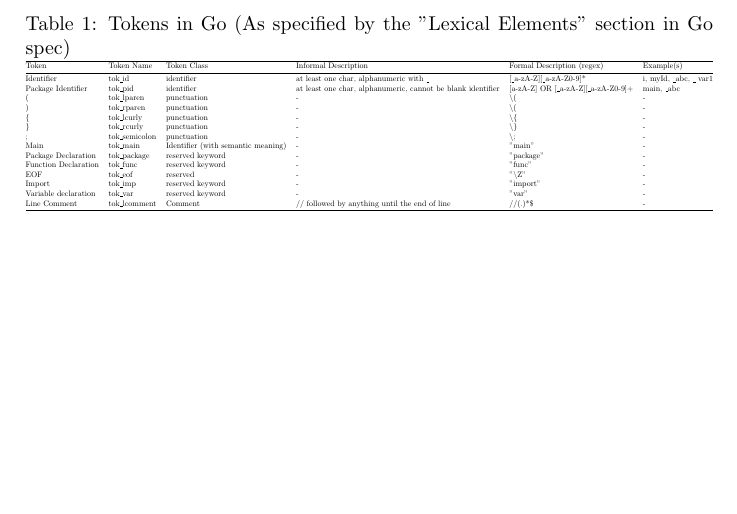
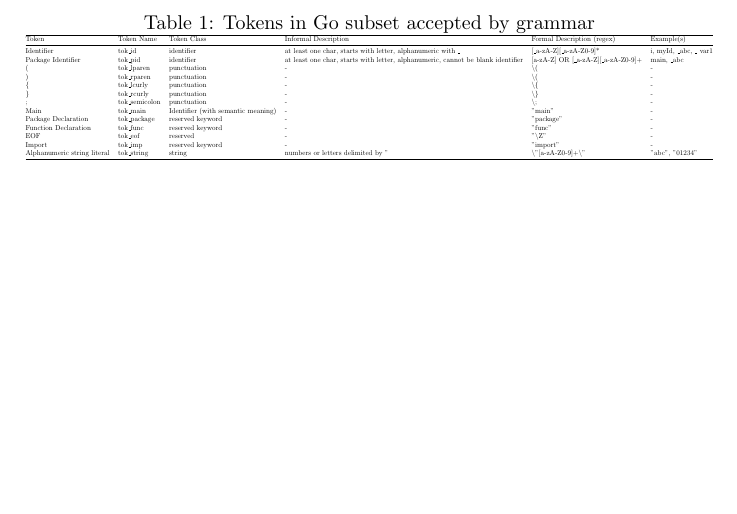
Before and after one commit to esunyk/CC_WS1718, a LaTeX problem sheet (Grammar/Exercise_1/Tokens/Token Table.tex): part of the page, cut at the place of the change. Compiled offline with pdfLaTeX.

Commit message:
minor corrections/fixing of inconsistencies

```diff
--- a/Grammar/Exercise_1/Tokens/Token Table.tex
+++ b/Grammar/Exercise_1/Tokens/Token Table.tex
@@ -11,14 +11,14 @@
 \begin{document}
 \begin{table}[th]
 \centering
-\caption{Tokens in Go (As specified by the "Lexical Elements" section in Go spec) }
+\caption{Tokens in Go subset accepted by grammar}
 \label{tok_table}
 \resizebox{\textwidth}{!}{%
 \begin{tabular}{@{}llllll@{}}
 \hline
  Token & Token Name & Token Class & Informal Description & Formal Description (regex) & Example(s) \\ \midrule
- Identifier & tok\_id & identifier & at least one char, alphanumeric with \_ & [\_a-zA-Z][\_a-zA-Z0-9]* & i, myId, \_abc, \_ var1 \\
-  Package Identifier & tok\_pid & identifier & at least one char, alphanumeric, cannot be blank identifier & [a-zA-Z] OR  [\_a-zA-Z][\_a-zA-Z0-9]+ & main, \_abc \\
+ Identifier & tok\_id & identifier & at least one char, starts with letter, alphanumeric with \_ & [\_a-zA-Z][\_a-zA-Z0-9]* & i, myId, \_abc, \_ var1 \\
+  Package Identifier & tok\_pid & identifier & at least one char, starts with letter, alphanumeric, cannot be blank identifier & [a-zA-Z] OR  [\_a-zA-Z][\_a-zA-Z0-9]+ & main, \_abc \\
  ( & tok\_lparen & punctuation & - & \textbackslash( & -  \\
  ) & tok\_rparen & punctuation & - & \textbackslash( & - \\
  \{ & tok\_lcurly & punctuation & - & \textbackslash \{ & - \\
@@ -29,8 +29,7 @@
  Function Declaration & tok\_func & reserved keyword & - & "func"  & - \\
  EOF & tok\_eof & reserved & - & "\textbackslash{Z}" & - \\
  Import & tok\_imp & reserved keyword & - & "import" & - \\
- Variable declaration & tok\_var & reserved keyword & - & "var" & - \\
- Line Comment & tok\_lcomment & Comment & // followed by anything until the end of line & //(.)*\$ & - \\
+ Alphanumeric string literal & tok\_string & string & numbers or letters delimited by " & \textbackslash "[a-zA-Z0-9]+\textbackslash " & "abc", "01234" \\
 \bottomrule
 \end{tabular}%
 }
```
Also changed, not shown: Grammar/Exercise_1/Tokens/Token Table.pdf, README.md, 4 other files.
